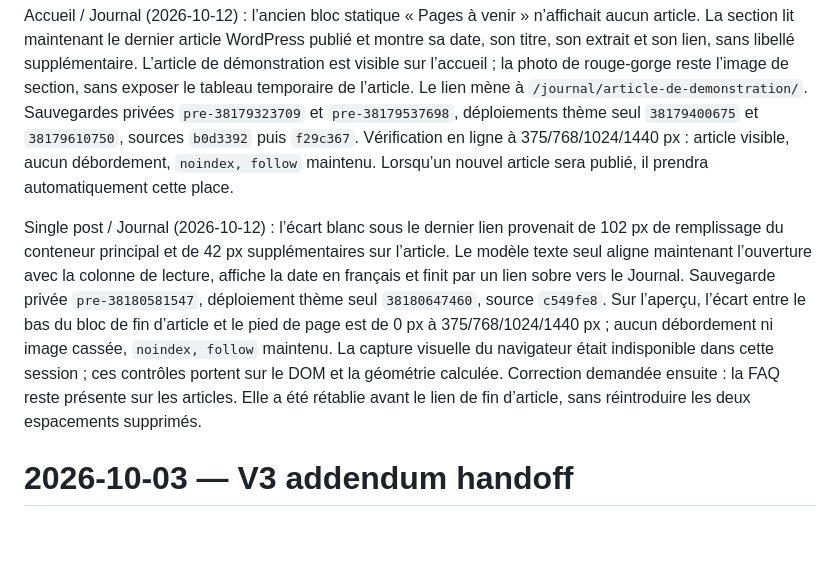
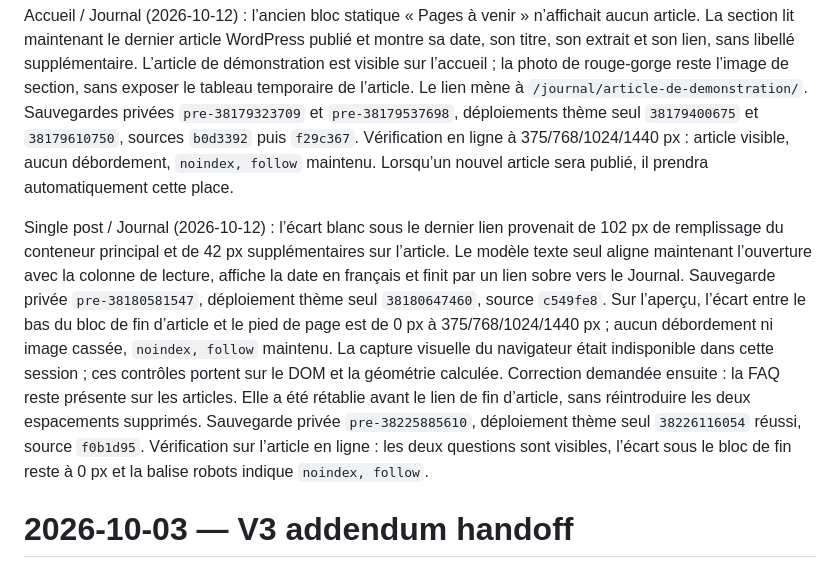
Before and after one commit to jsardin91/Lemoulindelaure, a Markdown page: docs/HANDOFF.md, the part around the change. Drawn GitHub-style; blank space fills up the shorter version.

Commit message:
Document FAQ restoration preview verification

```diff
--- a/docs/HANDOFF.md
+++ b/docs/HANDOFF.md
@@ -134,7 +134,7 @@ Optimisation Timetics (2026-10-12) : les ressources sont absentes de l’accueil
 
 Accueil / Journal (2026-10-12) : l’ancien bloc statique « Pages à venir » n’affichait aucun article. La section lit maintenant le dernier article WordPress publié et montre sa date, son titre, son extrait et son lien, sans libellé supplémentaire. L’article de démonstration est visible sur l’accueil ; la photo de rouge-gorge reste l’image de section, sans exposer le tableau temporaire de l’article. Le lien mène à `/journal/article-de-demonstration/`. Sauvegardes privées `pre-38179323709` et `pre-38179537698`, déploiements thème seul `38179400675` et `38179610750`, sources `b0d3392` puis `f29c367`. Vérification en ligne à 375/768/1024/1440 px : article visible, aucun débordement, `noindex, follow` maintenu. Lorsqu’un nouvel article sera publié, il prendra automatiquement cette place.
 
-Single post / Journal (2026-10-12) : l’écart blanc sous le dernier lien provenait de 102 px de remplissage du conteneur principal et de 42 px supplémentaires sur l’article. Le modèle texte seul aligne maintenant l’ouverture avec la colonne de lecture, affiche la date en français et finit par un lien sobre vers le Journal. Sauvegarde privée `pre-38180581547`, déploiement thème seul `38180647460`, source `c549fe8`. Sur l’aperçu, l’écart entre le bas du bloc de fin d’article et le pied de page est de 0 px à 375/768/1024/1440 px ; aucun débordement ni image cassée, `noindex, follow` maintenu. La capture visuelle du navigateur était indisponible dans cette session ; ces contrôles portent sur le DOM et la géométrie calculée. Correction demandée ensuite : la FAQ reste présente sur les articles. Elle a été rétablie avant le lien de fin d’article, sans réintroduire les deux espacements supprimés.
+Single post / Journal (2026-10-12) : l’écart blanc sous le dernier lien provenait de 102 px de remplissage du conteneur principal et de 42 px supplémentaires sur l’article. Le modèle texte seul aligne maintenant l’ouverture avec la colonne de lecture, affiche la date en français et finit par un lien sobre vers le Journal. Sauvegarde privée `pre-38180581547`, déploiement thème seul `38180647460`, source `c549fe8`. Sur l’aperçu, l’écart entre le bas du bloc de fin d’article et le pied de page est de 0 px à 375/768/1024/1440 px ; aucun débordement ni image cassée, `noindex, follow` maintenu. La capture visuelle du navigateur était indisponible dans cette session ; ces contrôles portent sur le DOM et la géométrie calculée. Correction demandée ensuite : la FAQ reste présente sur les articles. Elle a été rétablie avant le lien de fin d’article, sans réintroduire les deux espacements supprimés. Sauvegarde privée `pre-38225885610`, déploiement thème seul `38226116054` réussi, source `f0b1d95`. Vérification sur l’article en ligne : les deux questions sont visibles, l’écart sous le bloc de fin reste à 0 px et la balise robots indique `noindex, follow`.
 
 # 2026-10-03 — V3 addendum handoff
 
```
